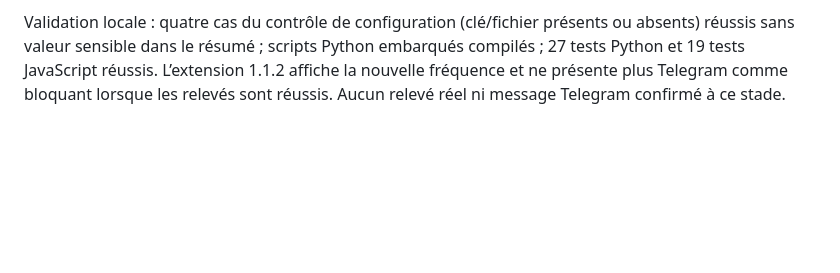
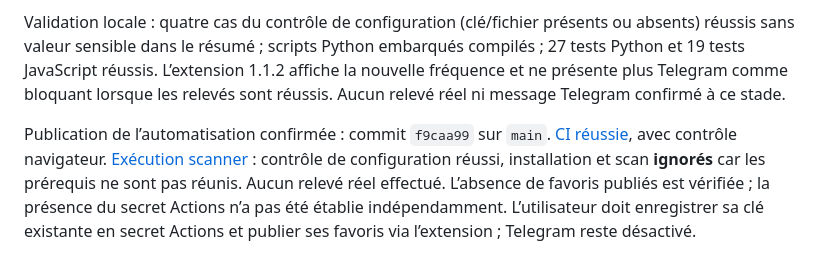
Before and after one commit to werti4/uniqlo-alert, a Markdown page: docs/PROJECT_CONTEXT.md, the part around the change. Drawn GitHub-style; blank space fills up the shorter version.

```diff
--- a/docs/PROJECT_CONTEXT.md
+++ b/docs/PROJECT_CONTEXT.md
@@ -118,3 +118,5 @@ L’utilisateur demande la configuration de l’automatisation. Le workflow `sca
 Avant publication, aucun fichier `data/watchlist.enc.json` et aucune branche `monitor-data` n’étaient présents sur le dépôt distant. La lecture de la liste des secrets via l’API GitHub n’est pas accessible depuis cet environnement ; ne pas en déduire l’absence de clé. Ne pas demander de secret dans le chat ni générer une clé différente de celle du Chrome utilisateur. Étapes manuelles : copier la clé depuis l’extension vers le secret Actions, puis publier les favoris.
 
 Validation locale : quatre cas du contrôle de configuration (clé/fichier présents ou absents) réussis sans valeur sensible dans le résumé ; scripts Python embarqués compilés ; 27 tests Python et 19 tests JavaScript réussis. L’extension 1.1.2 affiche la nouvelle fréquence et ne présente plus Telegram comme bloquant lorsque les relevés sont réussis. Aucun relevé réel ni message Telegram confirmé à ce stade.
+
+Publication de l’automatisation confirmée : commit `f9caa99` sur `main`. [CI réussie](https://github.com/werti4/uniqlo-alert/actions/runs/40799781846), avec contrôle navigateur. [Exécution scanner](https://github.com/werti4/uniqlo-alert/actions/runs/40799781946) : contrôle de configuration réussi, installation et scan **ignorés** car les prérequis ne sont pas réunis. Aucun relevé réel effectué. L’absence de favoris publiés est vérifiée ; la présence du secret Actions n’a pas été établie indépendamment. L’utilisateur doit enregistrer sa clé existante en secret Actions et publier ses favoris via l’extension ; Telegram reste désactivé.
```
Also changed, not shown: docs/VALIDATION.md (+2 -0 lines).
